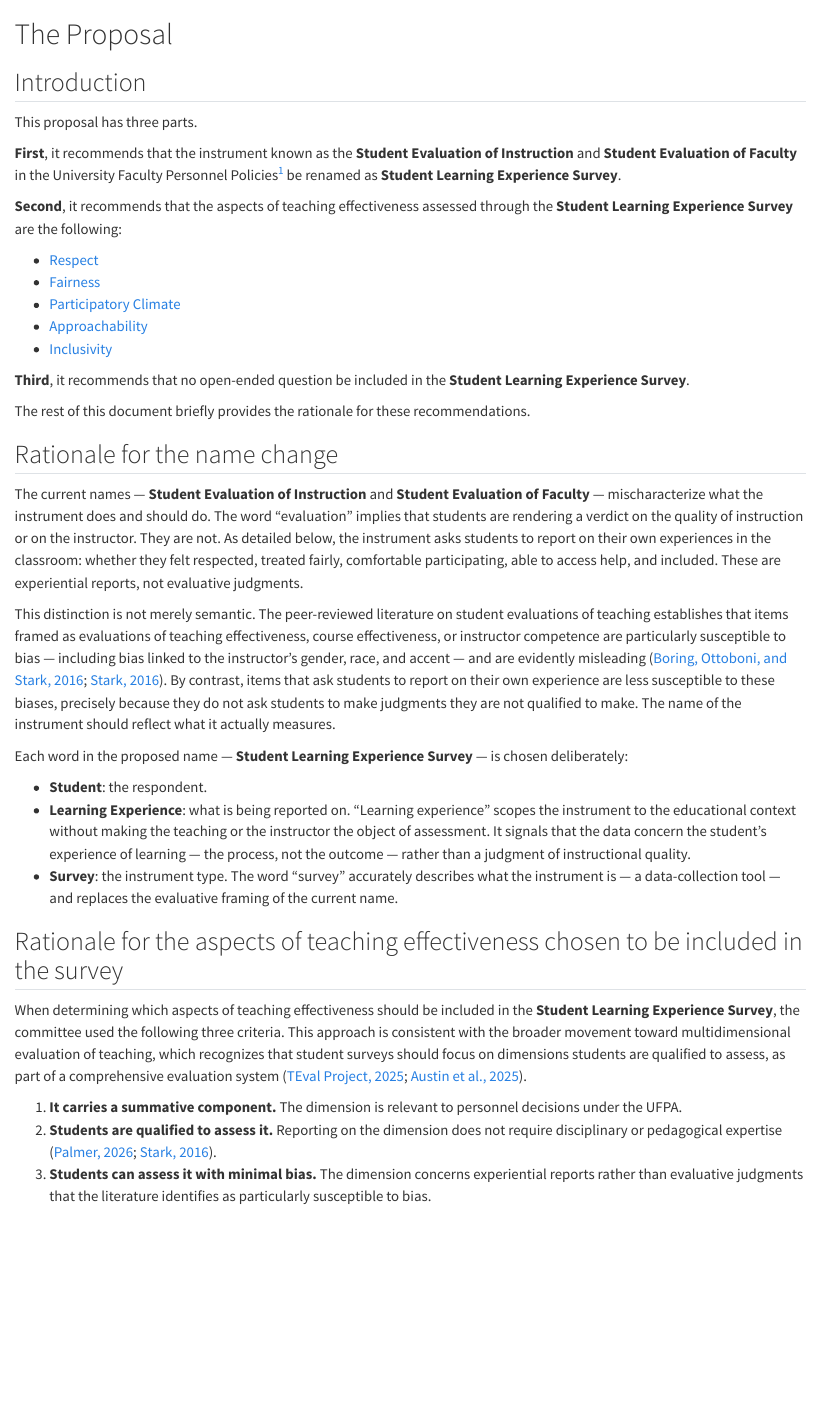
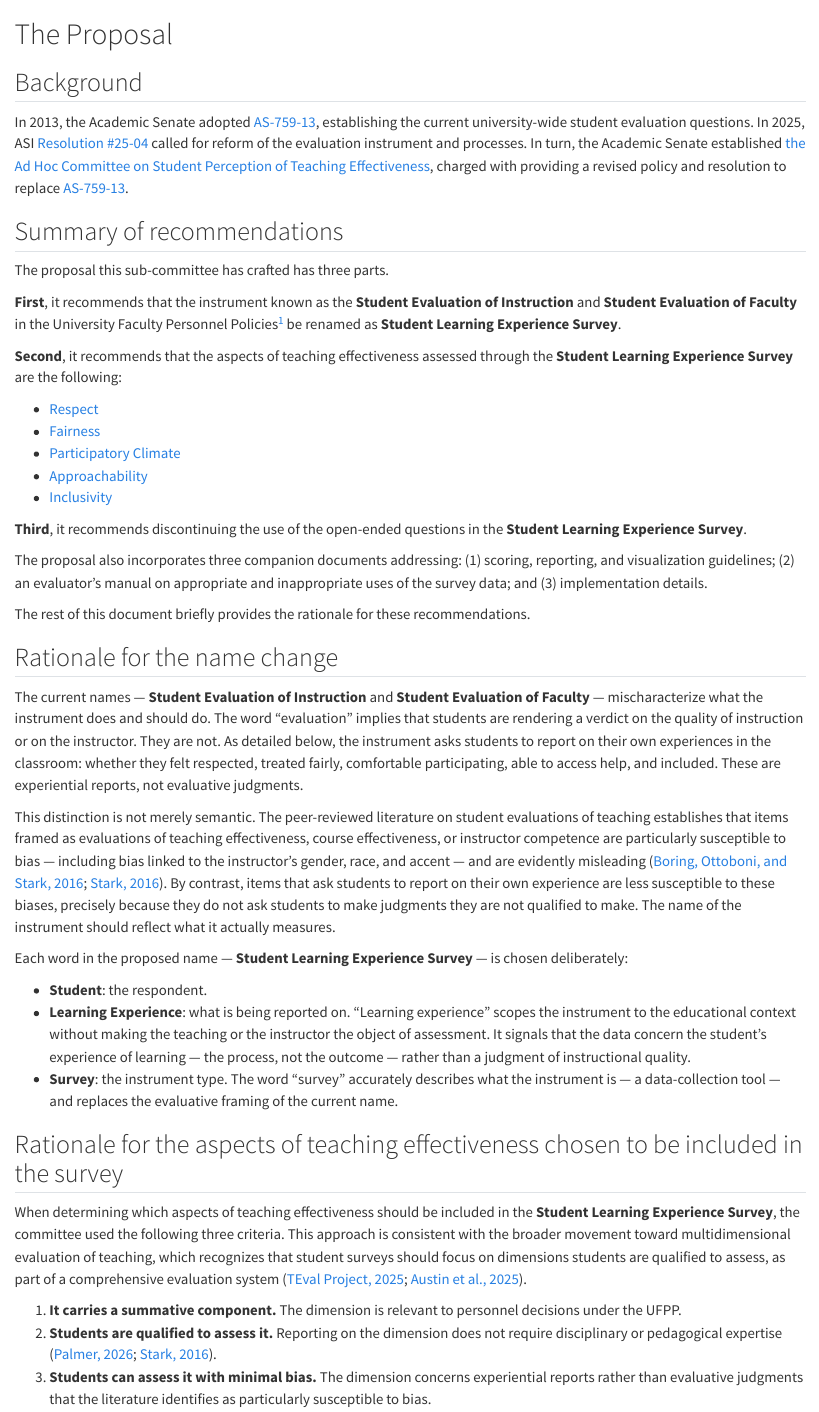
Before and after one commit to eduardo-zambrano/student-learning-experience-survey, a Quarto document (05_New_Committee/Class_Climate_Subdimensions.qmd): the page in a window 1100 px wide, from its top. Rendered offline with R 4.5, knitr and Pandoc in place of Quarto, with nearby package versions.

Commit message:
Add background section, refine scoring methodology, fix UFPA→UFPP
- Add Background section citing AS-759-13, ASI Resolution #25-04, and
  the Ad Hoc Committee charge
- Add Summary of recommendations heading; mention companion documents
- Fix UFPA → UFPP throughout (three occurrences)
- Reword "Third" recommendation to "discontinuing the use of"
- Appendix: reorganize scoring methodology — lead with ordered
  categorical data definition, add CBA §15.17 alignment, remove
  redundant "Not quantitative" bullet, update scope to full survey

Co-Authored-By: Claude Opus 4.6 <noreply@anthropic.com>

```diff
--- a/05_New_Committee/Class_Climate_Subdimensions.qmd
+++ b/05_New_Committee/Class_Climate_Subdimensions.qmd
@@ -1,8 +1,13 @@
 # The Proposal
 
-## Introduction
+## Background
 
-This proposal has three parts.
+In 2013, the Academic Senate adopted [AS-759-13](https://digitalcommons.calpoly.edu/senateresolutions/761/), establishing the current university-wide student evaluation questions. In 2025, ASI [Resolution #25-04](https://www.asi.calpoly.edu/wp-content/uploads/2025/05/Resolution-25-04_Resolution-on-Course-Evaluations.pdf) called for reform of the evaluation instrument and processes. In turn, the Academic Senate established [the Ad Hoc Committee on Student Perception of Teaching Effectiveness](https://content-calpoly-edu.s3.amazonaws.com/academicsenate/1/images/Ad%20Hoc%20Committee%20on%20Teaching%20Effectiveness.pdf), charged with providing a revised policy and resolution to replace [AS-759-13](https://digitalcommons.calpoly.edu/senateresolutions/761/).
+
+
+## Summary of recommendations
+
+The proposal this sub-committee has crafted has three parts.
 
 **First**, it recommends that the instrument known as the **Student Evaluation of Instruction** and **Student Evaluation of Faculty** in the University Faculty Personnel Policies^[In sections 3.2, 3.4, 7.2, 8.1 and 8.4.] be renamed as **Student Learning Experience Survey**.
 
@@ -14,7 +19,9 @@ This proposal has three parts.
 - [Approachability](#approachability)
 - [Inclusivity](#inclusivity)
 
-**Third**, it recommends that no open-ended question be included in the **Student Learning Experience Survey**.
+**Third**, it recommends discontinuing the use of the open-ended questions in the **Student Learning Experience Survey**.
+
+The proposal also incorporates three companion documents addressing: (1) scoring, reporting, and visualization guidelines; (2) an evaluator's manual on appropriate and inappropriate uses of the survey data; and (3) implementation details.
 
 The rest of this document briefly provides the rationale for these recommendations.
 
@@ -34,7 +41,7 @@ Each word in the proposed name — **Student Learning Experience Survey** — is
 
 When determining which aspects of teaching effectiveness should be included in the **Student Learning Experience Survey**, the committee used the following three criteria. This approach is consistent with the broader movement toward multidimensional evaluation of teaching, which recognizes that student surveys should focus on dimensions students are qualified to assess, as part of a comprehensive evaluation system ([TEval Project, 2025](https://teval.net/); [Austin et al., 2025](https://hep.gse.harvard.edu/9798895570159/transforming-college-teaching-evaluation/)).
 
-1. **It carries a summative component.** The dimension is relevant to personnel decisions under the UFPA.
+1. **It carries a summative component.** The dimension is relevant to personnel decisions under the UFPP.
 2. **Students are qualified to assess it.** Reporting on the dimension does not require disciplinary or pedagogical expertise ([Palmer, 2026](https://docs.google.com/presentation/d/1Xd0rsImrPFJX4Zk-bKbEHzRWRj8fn1jMf9zmffYWN58/edit?slide=id.g106f77e0e56_0_6#slide=id.g106f77e0e56_0_6); [Stark, 2016](https://www.tfanet.ca/wp-content/uploads/2018/11/Stark_report.pdf)).
 3. **Students can assess it with minimal bias.** The dimension concerns experiential reports rather than evaluative judgments that the literature identifies as particularly susceptible to bias.
 
```
Also changed, not shown: 05_New_Committee/Appendices_Scoring_and_Reporting.qmd (+3 -2 lines), 05_New_Committee/Class_Climate_Subdimensions.qmd (4 more changed lines).
